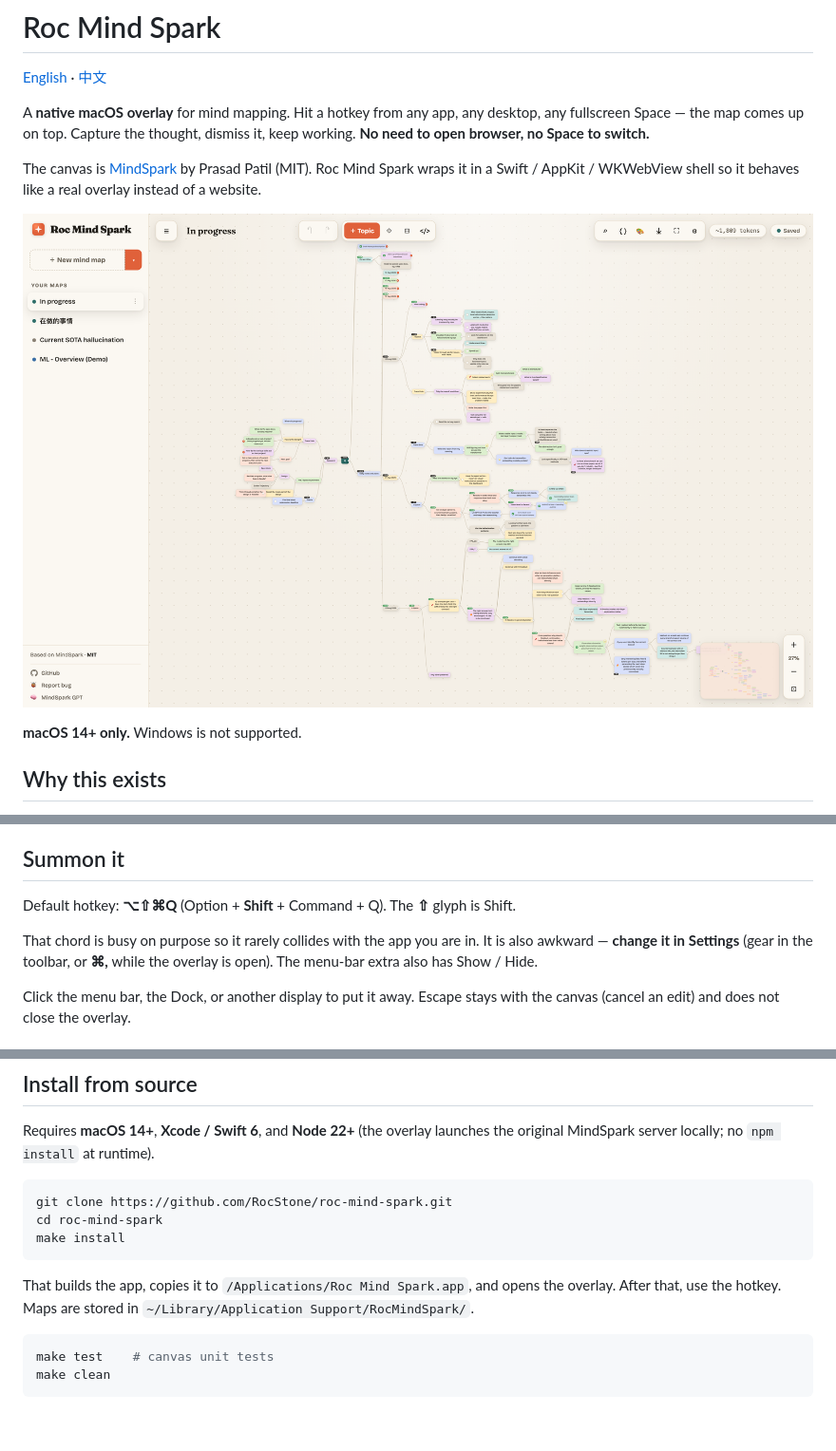
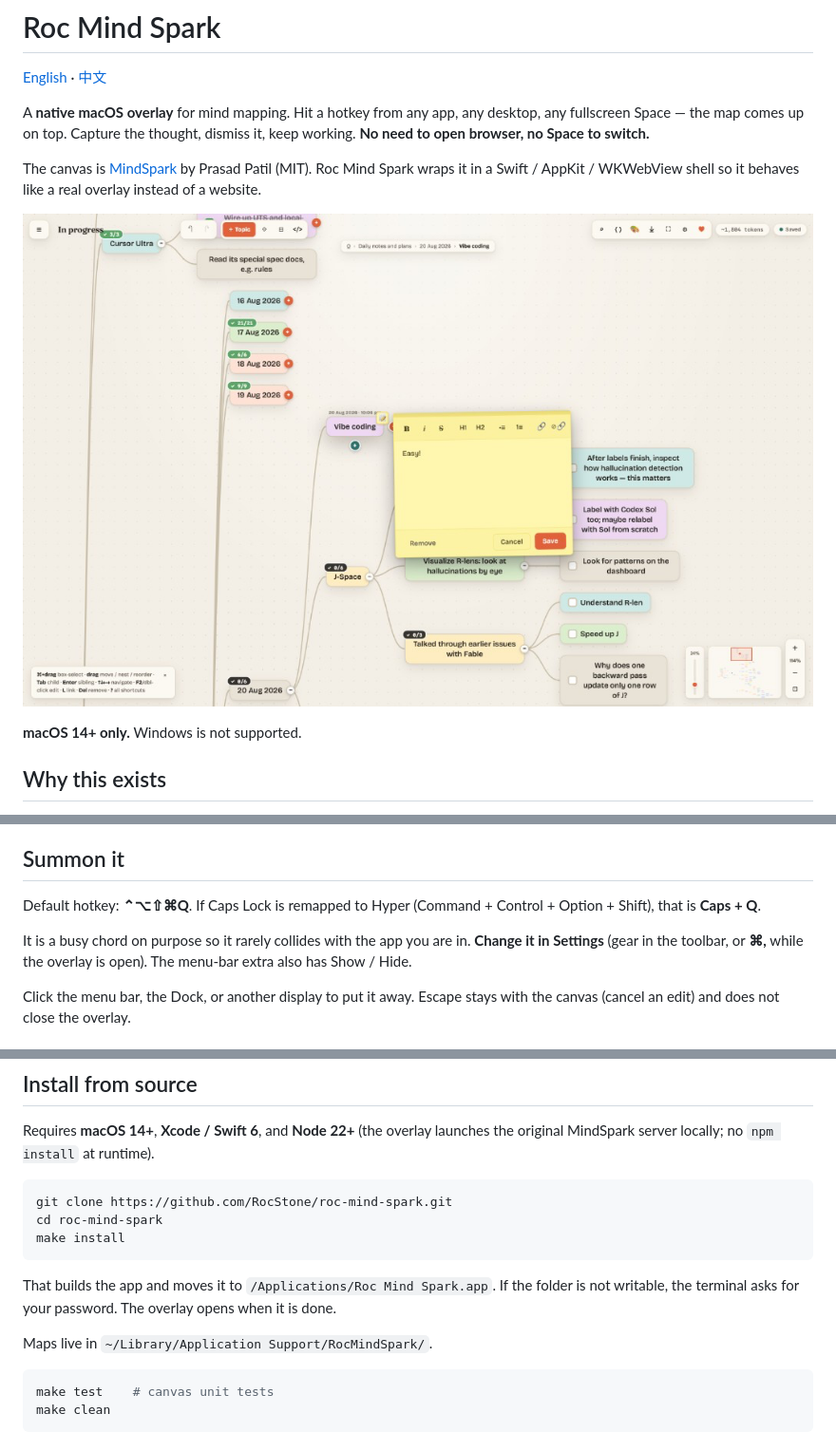
Before and after one commit to RocStone/roc-mind-spark, a Markdown page: README.md, 3 parts joined by grey strips. Shown at 95% size. GitHub-like rendering; pictures changed too: docs/screenshot.png; blank space fills up the shorter version.

````diff
--- a/README.md
+++ b/README.md
@@ -7,7 +7,7 @@ A **native macOS overlay** for mind mapping. Hit a hotkey from any app, any desk
 The canvas is [MindSpark](https://github.com/prasadpatil25/MindSpark) by Prasad Patil (MIT). Roc Mind Spark wraps it in a Swift / AppKit / WKWebView shell so it behaves like a real overlay instead of a website.
 
 <p align="center">
-  <img src="docs/screenshot.png" alt="Roc Mind Spark overlay showing a research-and-engineering mind map titled In progress, with branches for Cursor Ultra, research (Trans Emb, J-Space), and daily notes." width="980">
+  <img src="docs/screenshot.png" alt="Roc Mind Spark overlay on the In progress map: Daily notes, Cursor Ultra, dated vibe-coding cards, and a note editor." width="1024">
 </p>
 
 **macOS 14+ only.** Windows is not supported.
@@ -20,9 +20,9 @@ Same loop for research. The overlay covers the current Space, so you do not have
 
 ## Summon it
 
-Default hotkey: **⌥⇧⌘Q** (Option + **Shift** + Command + Q). The **⇧** glyph is Shift.
+Default hotkey: **⌃⌥⇧⌘Q**. If Caps Lock is remapped to Hyper (Command + Control + Option + Shift), that is **Caps + Q**.
 
-That chord is busy on purpose so it rarely collides with the app you are in. It is also awkward — **change it in Settings** (gear in the toolbar, or **⌘,** while the overlay is open). The menu-bar extra also has Show / Hide.
+It is a busy chord on purpose so it rarely collides with the app you are in. **Change it in Settings** (gear in the toolbar, or **⌘,** while the overlay is open). The menu-bar extra also has Show / Hide.
 
 Click the menu bar, the Dock, or another display to put it away. Escape stays with the canvas (cancel an edit) and does not close the overlay.
 
@@ -60,7 +60,9 @@ cd roc-mind-spark
 make install
 ```
 
-That builds the app, copies it to `/Applications/Roc Mind Spark.app`, and opens the overlay. After that, use the hotkey. Maps are stored in `~/Library/Application Support/RocMindSpark/`.
+That builds the app and moves it to `/Applications/Roc Mind Spark.app`. If the folder is not writable, the terminal asks for your password. The overlay opens when it is done.
+
+Maps live in `~/Library/Application Support/RocMindSpark/`.
 
 ```bash
 make test    # canvas unit tests
````
Also changed, not shown: README.zh.md (+6 -4 lines), 14 other files.
